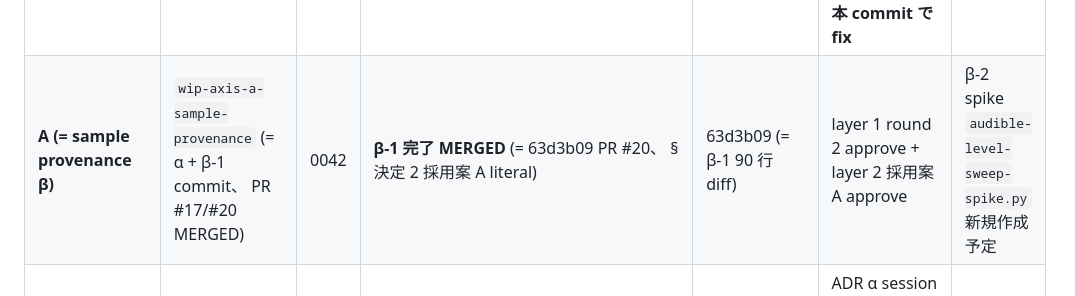
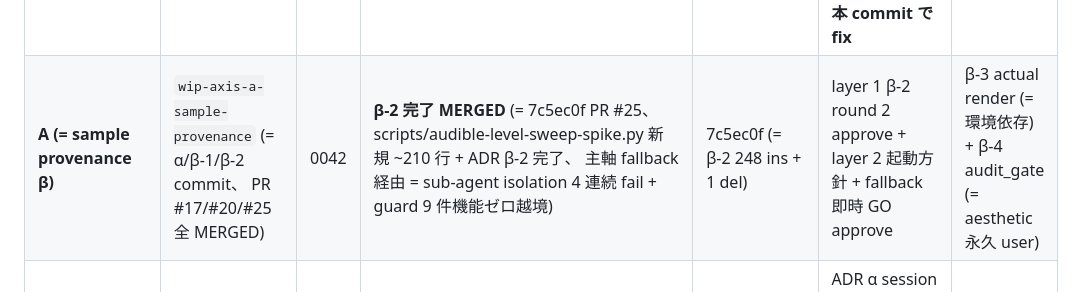
Before and after one commit to koshikawa-masato/pmdneo, a Markdown page: docs/parallel-axes-dashboard.md, the part around one of its changes. GitHub-like rendering.

```diff
--- a/docs/parallel-axes-dashboard.md
+++ b/docs/parallel-axes-dashboard.md
@@ -9,7 +9,7 @@ ADR-0041 §決定 7 で確立した一元管理 dashboard。 主軸 (= Claude Co
 | 軸 | branch | 予約 ADR 番号 | 状態 | 直近 commit | 直近 Codex review | 次の user 関与 |
 |---|---|---|---|---|---|---|
 | **0 (= orchestration setup)** | `wip-orchestration-setup` (= MERGED) + `wip-orchestration-retrospective-fix` (= 本修正 commit) | 0041 | **完了** (= α/β/γ/δ + retrospective fix) | 82b9378 (= γ dashboard) + PR #14 MERGED 8d36113 + 本 retrospective fix commit | round 1 revise → must-fix 反映 → round 2-4 fallback approve → **round 5 Codex retrospective revise (= dashboard lifecycle 更新漏れ 1 件) → 本 commit で fix** | (= 完了、 軸 A/C/F sub-agent 並走起動済) |
-| **A (= sample provenance β)** | `wip-axis-a-sample-provenance` (= α + β-1 commit、 PR #17/#20 MERGED) | 0042 | **β-1 完了 MERGED** (= 63d3b09 PR #20、 §決定 2 採用案 A literal) | 63d3b09 (= β-1 90 行 diff) | layer 1 round 2 approve + layer 2 採用案 A approve | β-2 spike `audible-level-sweep-spike.py` 新規作成予定 |
+| **A (= sample provenance β)** | `wip-axis-a-sample-provenance` (= α/β-1/β-2 commit、 PR #17/#20/#25 全 MERGED) | 0042 | **β-2 完了 MERGED** (= 7c5ec0f PR #25、 scripts/audible-level-sweep-spike.py 新規 ~210 行 + ADR β-2 完了、 主軸 fallback 経由 = sub-agent isolation 4 連続 fail + guard 9 件機能ゼロ越境) | 7c5ec0f (= β-2 248 ins + 1 del) | layer 1 β-2 round 2 approve + layer 2 起動方針 + fallback 即時 GO approve | β-3 actual render (= 環境依存) + β-4 audit_gate (= aesthetic 永久 user) |
 | **C (= ADPCM-B 軸)** | `wip-axis-c-adpcmb` (= ADR α + 実装 sub-sprint α commit、 PR #18/#22 MERGED) | 0043 | **実装 sub-sprint α 完了 MERGED** (= 588a11c PR #22、 pmdneo_select_adpcmb_sample_pointer 新規 + adpcmb_keyon selector 経路化 + verify gate 全 PASS、 主軸 fallback 経由 guard 9 件機能ゼロ越境) | 588a11c (= 111 ins + 6 del、 driver + ADR doc-only) | ADR α session 019e3b56-... round 3 approve + 実装 sub-sprint α layer 1 round 2 approve + layer 2 計 4 round 全 approve (= 配置 + GO + 規律 + verify 経路) | β sub-sprint multi-sample fixture + voice index table 化 + range check 起動可 |
 | **F (= MML compiler 拡張)** | `wip-axis-f-mml-extension` (= sub-agent F 経由作成 + push 済) | 0044 | **α 完了** + **採用案 (ii) 軸 F 全体 scope-out** (= Codex 判断 session 019e3b50 147s、 主軸推奨と一致)、 ADR-0044 Accepted 移行予定 (= F-2-A 将来 defer + F-2-B 軸 B 譲渡)、 F-3 は ADR-0016 step 1 で完了済 | 5317de1 (= ADR-0044 起票 382 行) | layer 1 session 019e3b57-f438-... round 3 approve + **layer 2 session 019e3b50 案 ii 採用 approve** | (= 軸 F 完成扱い、 F-2-A は将来 sprint defer) |
 
```
Also changed, not shown: other parts of docs/parallel-axes-dashboard.md (+2 -0 lines).
